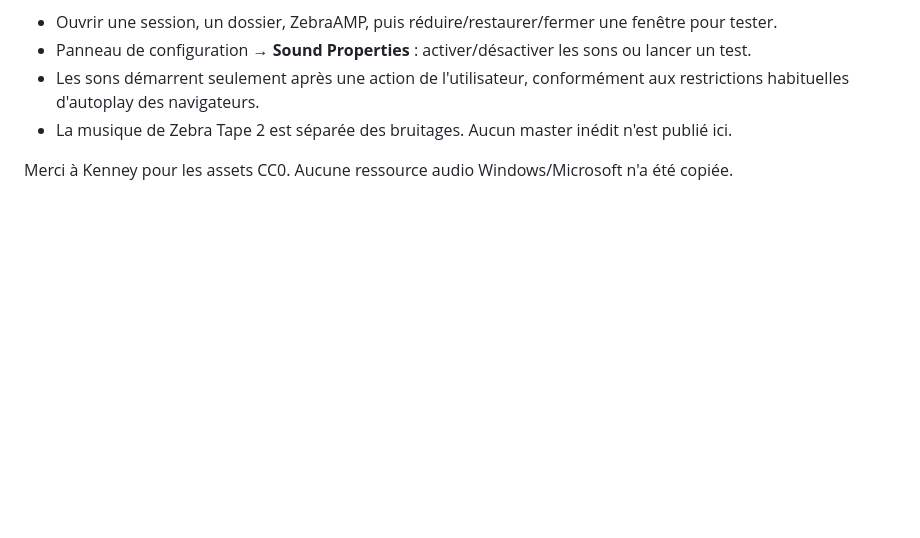
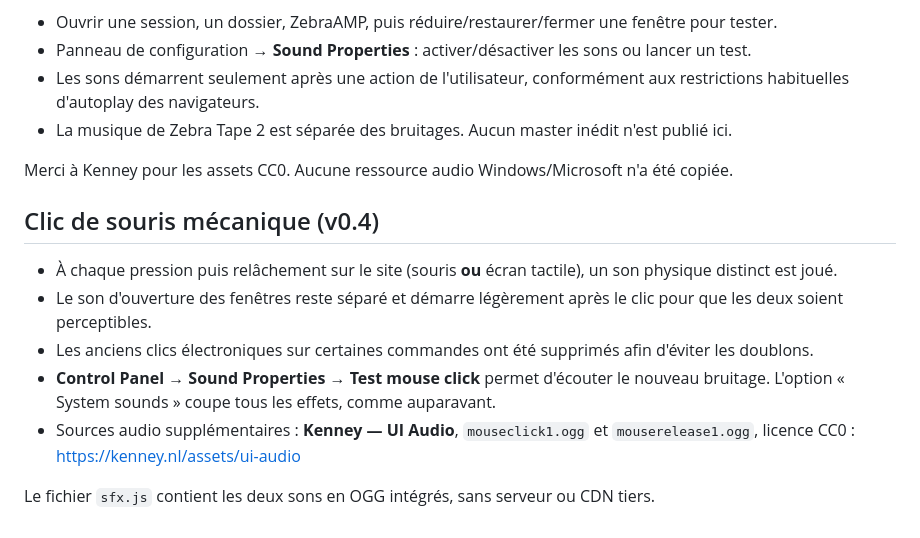
Before and after one commit to UrosTrailovic/zebraos, a Markdown page: README.md, the part around the change. GitHub-like rendering; blank space fills up the shorter version.

Commit message:
docs: explain mechanical mouse click samples and mobile tap behavior

```diff
--- a/README.md
+++ b/README.md
@@ -41,3 +41,14 @@ Les neuf fichiers OGG sélectionnés sont embarqués dans `sfx.js` pour fonction
 - La musique de Zebra Tape 2 est séparée des bruitages. Aucun master inédit n'est publié ici.
 
 Merci à Kenney pour les assets CC0. Aucune ressource audio Windows/Microsoft n'a été copiée.
+
+
+## Clic de souris mécanique (v0.4)
+
+- À chaque pression puis relâchement sur le site (souris **ou** écran tactile), un son physique distinct est joué.
+- Le son d'ouverture des fenêtres reste séparé et démarre légèrement après le clic pour que les deux soient perceptibles.
+- Les anciens clics électroniques sur certaines commandes ont été supprimés afin d'éviter les doublons.
+- **Control Panel → Sound Properties → Test mouse click** permet d'écouter le nouveau bruitage. L'option « System sounds » coupe tous les effets, comme auparavant.
+- Sources audio supplémentaires : **Kenney — UI Audio**, `mouseclick1.ogg` et `mouserelease1.ogg`, licence CC0 : https://kenney.nl/assets/ui-audio
+
+Le fichier `sfx.js` contient les deux sons en OGG intégrés, sans serveur ou CDN tiers.
```
